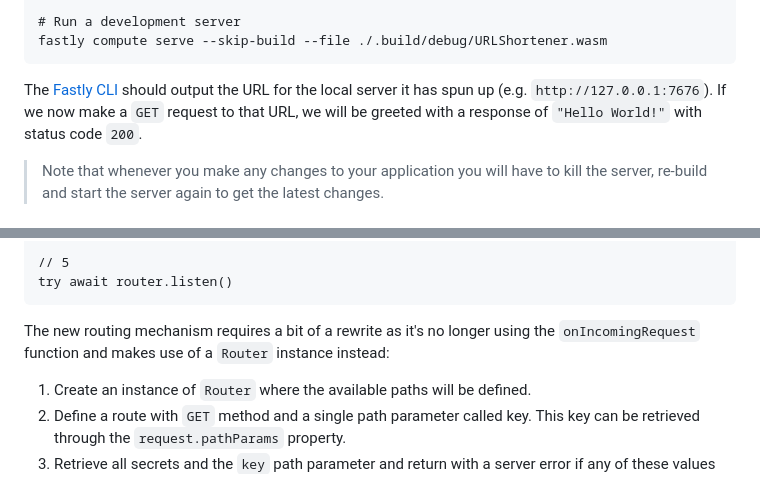
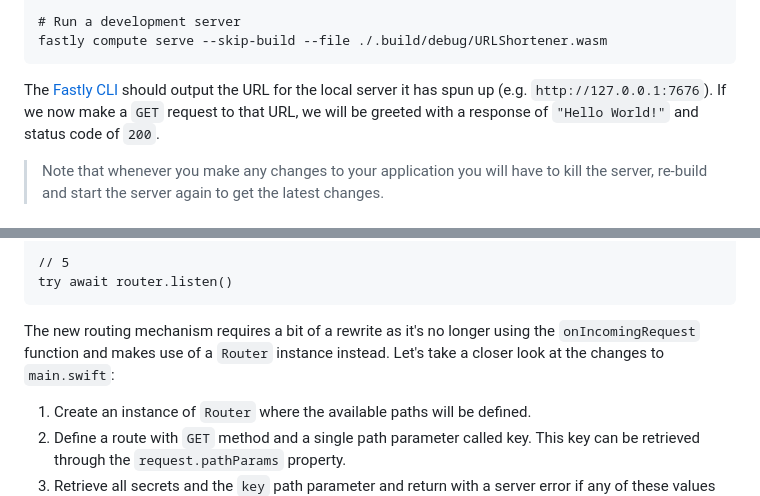
Before and after one commit to polpielladev/polpiella.dev, a Markdown page: src/pages/making-a-serverless-swift-function-with-fastly-and-upstash.md, 2 parts joined by grey strips. Rendered like a GitHub page.

````diff
--- a/src/pages/making-a-serverless-swift-function-with-fastly-and-upstash.md
+++ b/src/pages/making-a-serverless-swift-function-with-fastly-and-upstash.md
@@ -98,7 +100,7 @@ brew install fastly/tap/fastly
 fastly compute serve --skip-build --file ./.build/debug/URLShortener.wasm
 ```
 
-The [Fastly CLI](https://developer.fastly.com/reference/cli) should output the URL for the local server it has spun up (e.g. `http://127.0.0.1:7676`). If we now make a `GET` request to that URL, we will be greeted with a response of `"Hello World!"` with status code `200`.
+The [Fastly CLI](https://developer.fastly.com/reference/cli) should output the URL for the local server it has spun up (e.g. `http://127.0.0.1:7676`). If we now make a `GET` request to that URL, we will be greeted with a response of `"Hello World!"` and status code of `200`.
 
 > Note that whenever you make any changes to your application you will have to kill the server, re-build and start the server again to get the latest changes.
 
@@ -209,7 +211,7 @@ router.get("/:key") { request, response in
 try await router.listen()
 ```
 
-The new routing mechanism requires a bit of a rewrite as it's no longer using the `onIncomingRequest` function and makes use of a `Router` instance instead:
+The new routing mechanism requires a bit of a rewrite as it's no longer using the `onIncomingRequest` function and makes use of a `Router` instance instead. Let's take a closer look at the changes to `main.swift`:
 
 1. Create an instance of `Router` where the available paths will be defined.
 2. Define a route with `GET` method and a single path parameter called key. This key can be retrieved through the `request.pathParams` property.
````
Also changed, not shown: other parts of src/pages/making-a-serverless-swift-function-with-fastly-and-upstash.md (+10 -8 lines).
